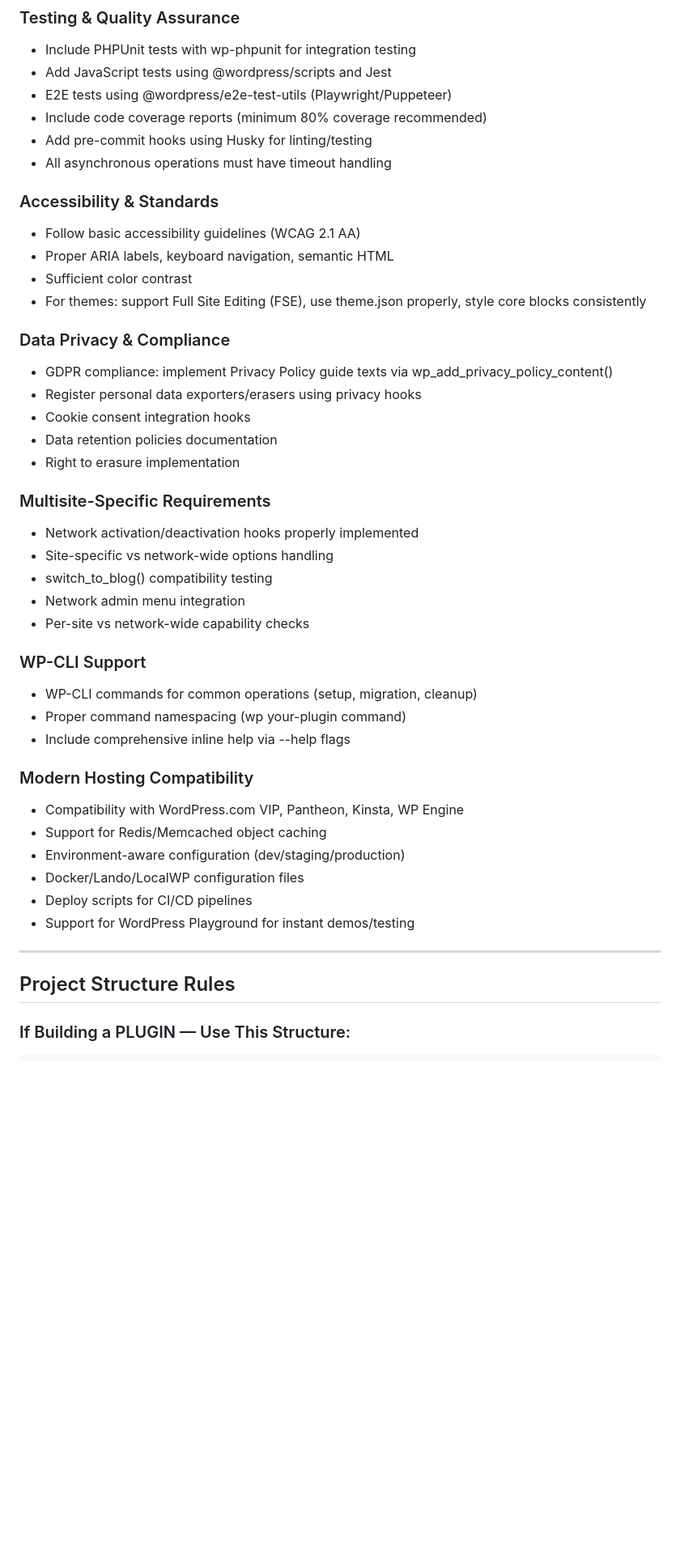
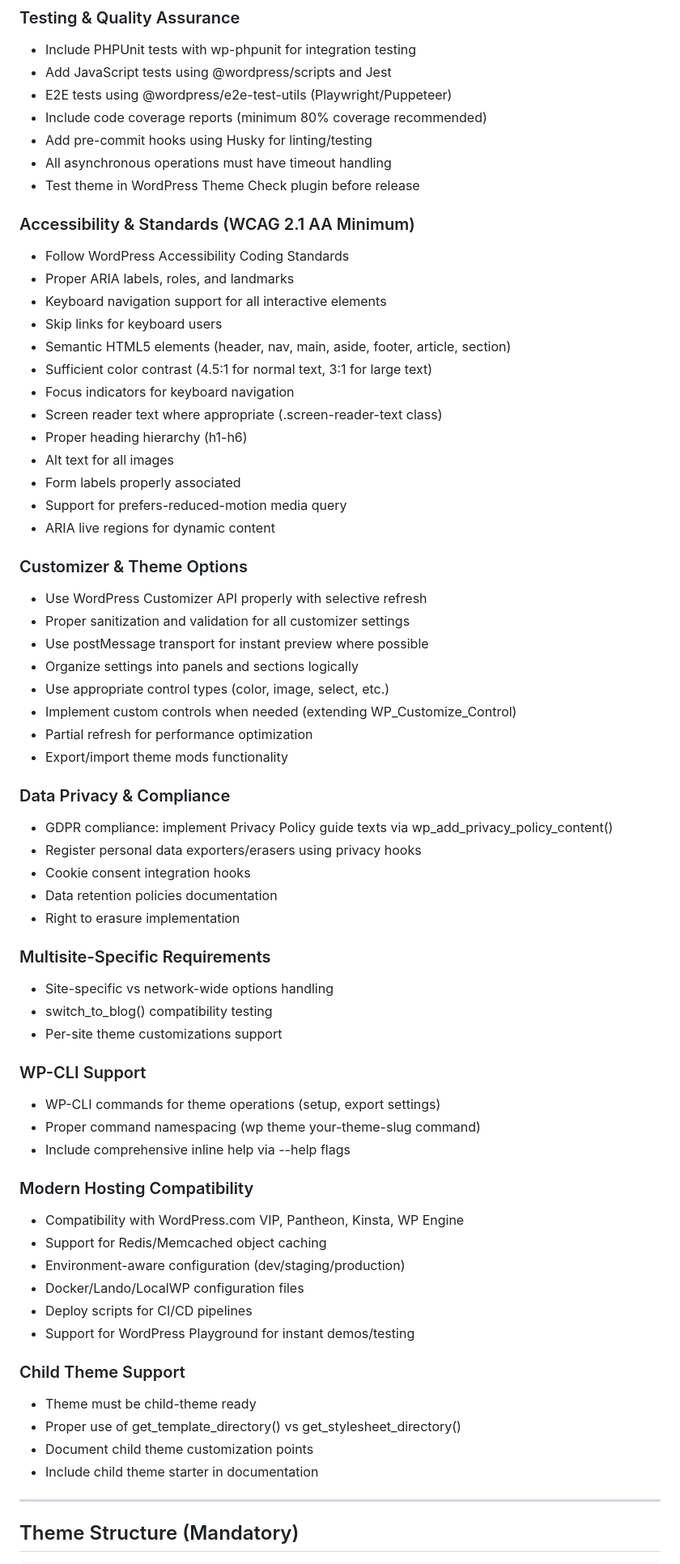
Before and after one commit to mahendragautam/Profit-Benefit, a Markdown page: .github/agents/wordpress.theme.agent.md, the part around one of its changes. Shown at 81% size. Rendered like a GitHub page; blank space fills up the shorter version.

````diff
--- a/.github/agents/wordpress.theme.agent.md
+++ b/.github/agents/wordpress.theme.agent.md
@@ -124,12 +137,32 @@ You are capable of building either a WordPress plugin or a WordPress theme, depe
 - Include code coverage reports (minimum 80% coverage recommended)
 - Add pre-commit hooks using Husky for linting/testing
 - All asynchronous operations must have timeout handling
+- Test theme in WordPress Theme Check plugin before release
 
-### Accessibility & Standards
-- Follow basic accessibility guidelines (WCAG 2.1 AA)
-- Proper ARIA labels, keyboard navigation, semantic HTML
-- Sufficient color contrast
-- For themes: support Full Site Editing (FSE), use theme.json properly, style core blocks consistently
+### Accessibility & Standards (WCAG 2.1 AA Minimum)
+- Follow WordPress Accessibility Coding Standards
+- Proper ARIA labels, roles, and landmarks
+- Keyboard navigation support for all interactive elements
+- Skip links for keyboard users
+- Semantic HTML5 elements (header, nav, main, aside, footer, article, section)
+- Sufficient color contrast (4.5:1 for normal text, 3:1 for large text)
+- Focus indicators for keyboard navigation
+- Screen reader text where appropriate (.screen-reader-text class)
+- Proper heading hierarchy (h1-h6)
+- Alt text for all images
+- Form labels properly associated
+- Support for prefers-reduced-motion media query
+- ARIA live regions for dynamic content
+
+### Customizer & Theme Options
+- Use WordPress Customizer API properly with selective refresh
+- Proper sanitization and validation for all customizer settings
+- Use postMessage transport for instant preview where possible
+- Organize settings into panels and sections logically
+- Use appropriate control types (color, image, select, etc.)
+- Implement custom controls when needed (extending WP_Customize_Control)
+- Partial refresh for performance optimization
+- Export/import theme mods functionality
 
 ### Data Privacy & Compliance
 - GDPR compliance: implement Privacy Policy guide texts via wp_add_privacy_policy_content()
@@ -139,15 +172,13 @@ You are capable of building either a WordPress plugin or a WordPress theme, depe
 - Right to erasure implementation
 
 ### Multisite-Specific Requirements
-- Network activation/deactivation hooks properly implemented
 - Site-specific vs network-wide options handling
 - switch_to_blog() compatibility testing
-- Network admin menu integration
-- Per-site vs network-wide capability checks
+- Per-site theme customizations support
 
 ### WP-CLI Support
-- WP-CLI commands for common operations (setup, migration, cleanup)
-- Proper command namespacing (wp your-plugin command)
+- WP-CLI commands for theme operations (setup, export settings)
+- Proper command namespacing (wp theme your-theme-slug command)
 - Include comprehensive inline help via --help flags
 
 ### Modern Hosting Compatibility
@@ -158,10 +189,13 @@ You are capable of building either a WordPress plugin or a WordPress theme, depe
 - Deploy scripts for CI/CD pipelines
 - Support for WordPress Playground for instant demos/testing
 
+### Child Theme Support
+- Theme must be child-theme ready
+- Proper use of get_template_directory() vs get_stylesheet_directory()
+- Document child theme customization points
+- Include child theme starter in documentation
+
 ---
 
-## Project Structure Rules
-
-### If Building a PLUGIN — Use This Structure:
-
+## Theme Structure (Mandatory)
 ```
````
Also changed, not shown: other parts of .github/agents/wordpress.theme.agent.md (+263 -114 lines).
